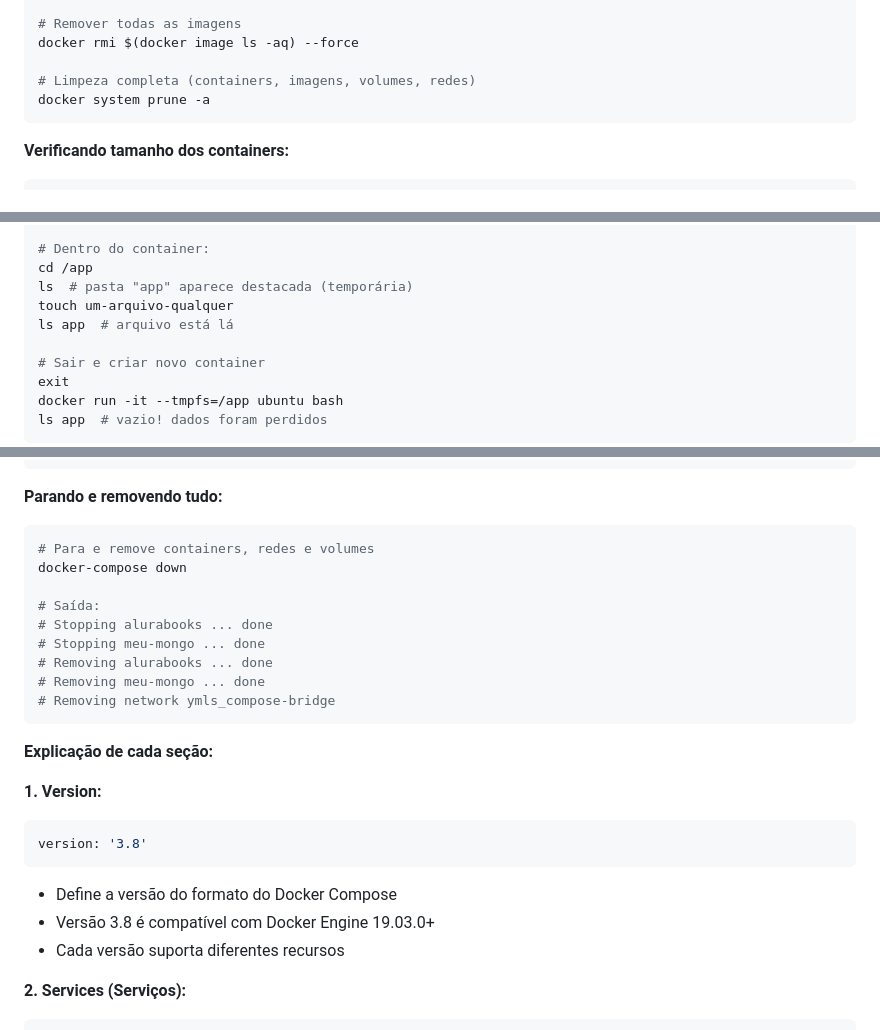
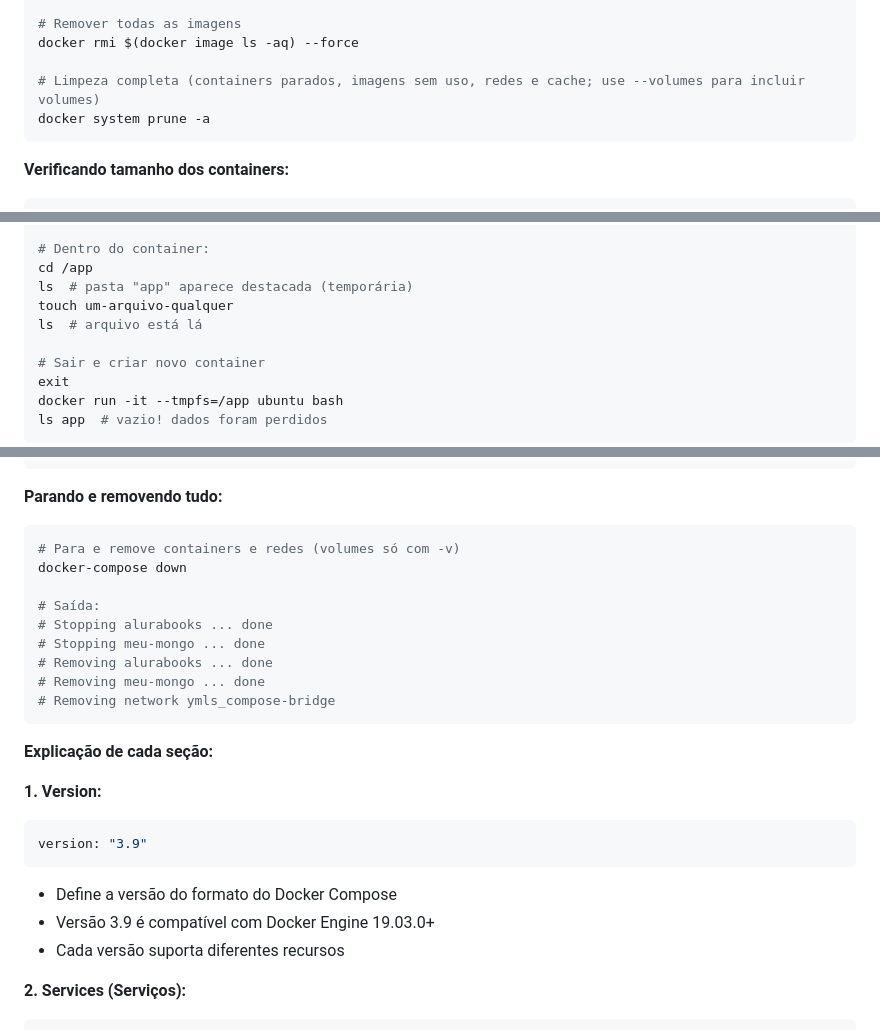
Before and after one commit to rouri404/cotoo.dev, a Markdown page: blog/docker-containers.md, 3 parts joined by grey strips. Drawn GitHub-style.

Commit message:
docs: fix errors in docker containers guide

````diff
--- a/blog/docker-containers.md
+++ b/blog/docker-containers.md
@@ -480,7 +480,7 @@ docker image prune
 # Remover todas as imagens
 docker rmi $(docker image ls -aq) --force
 
-# Limpeza completa (containers, imagens, volumes, redes)
+# Limpeza completa (containers parados, imagens sem uso, redes e cache; use --volumes para incluir volumes)
 docker system prune -a
 ```
 
@@ -747,7 +747,7 @@ docker run -it --tmpfs=/app ubuntu bash
 cd /app
 ls  # pasta "app" aparece destacada (temporária)
 touch um-arquivo-qualquer
-ls app  # arquivo está lá
+ls  # arquivo está lá
 
 # Sair e criar novo container
 exit
@@ -1512,7 +1510,7 @@ docker-compose ps
 **Parando e removendo tudo:**
 
 ```bash
-# Para e remove containers, redes e volumes
+# Para e remove containers e redes (volumes só com -v)
 docker-compose down
 
 # Saída:
@@ -1527,10 +1525,10 @@ docker-compose down
 
 **1. Version:**
 ```yaml
-version: '3.8'
+version: "3.9"
 ```
 - Define a versão do formato do Docker Compose
-- Versão 3.8 é compatível com Docker Engine 19.03.0+
+- Versão 3.9 é compatível com Docker Engine 19.03.0+
 - Cada versão suporta diferentes recursos
 
 **2. Services (Serviços):**
````
Also changed, not shown: other parts of blog/docker-containers.md (+6 -8 lines).
